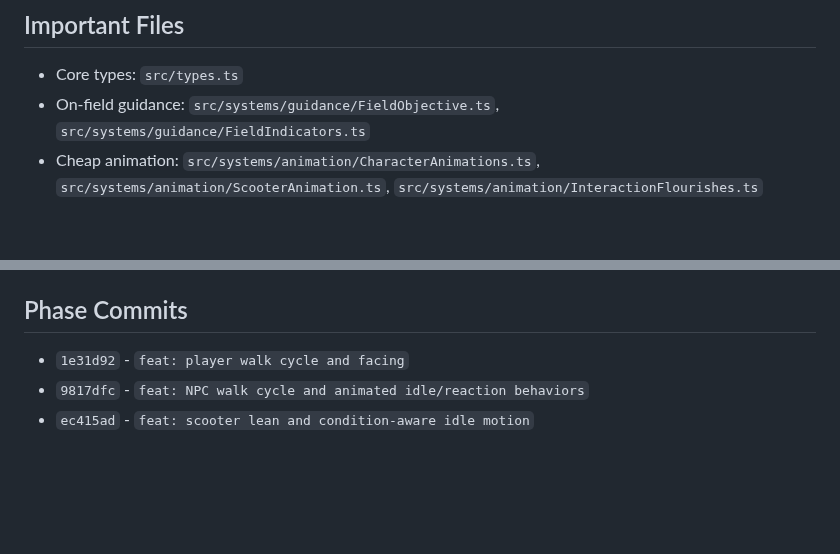
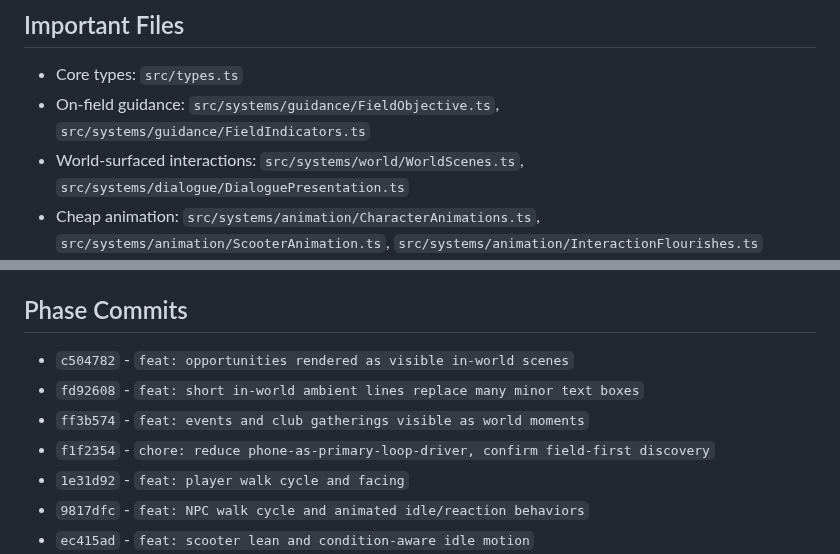
Before and after one commit to JohnSwatica/bali-life-rpg, a Markdown page: STATE.md, 2 parts joined by grey strips. Drawn GitHub-style; blank space fills up the shorter version.

```diff
--- a/STATE.md
+++ b/STATE.md
@@ -162,6 +168,7 @@ Immediate next move: run a human visual pass on the cheap animation layer, then
 
 - Core types: `src/types.ts`
 - On-field guidance: `src/systems/guidance/FieldObjective.ts`, `src/systems/guidance/FieldIndicators.ts`
+- World-surfaced interactions: `src/systems/world/WorldScenes.ts`, `src/systems/dialogue/DialoguePresentation.ts`
 - Cheap animation: `src/systems/animation/CharacterAnimations.ts`, `src/systems/animation/ScooterAnimation.ts`, `src/systems/animation/InteractionFlourishes.ts`
 - NPC liveliness: `src/data/npcs.ts`, `src/data/ambientNpcs.ts`, `src/systems/npcs/NpcRoutineRoutes.ts`, `src/systems/npcs/NpcIdleBehavior.ts`, `src/systems/npcs/NpcProximityReactions.ts`
 - Runtime world defaults: `src/systems/WorldState.ts`
@@ -186,6 +193,10 @@ Immediate next move: run a human visual pass on the cheap animation layer, then
 
 ## Phase Commits
 
+- `c504782` - `feat: opportunities rendered as visible in-world scenes`
+- `fd92608` - `feat: short in-world ambient lines replace many minor text boxes`
+- `ff3b574` - `feat: events and club gatherings visible as world moments`
+- `f1f2354` - `chore: reduce phone-as-primary-loop-driver, confirm field-first discovery`
 - `1e31d92` - `feat: player walk cycle and facing`
 - `9817dfc` - `feat: NPC walk cycle and animated idle/reaction behaviors`
 - `ec415ad` - `feat: scooter lean and condition-aware idle motion`
```
Also changed, not shown: other parts of STATE.md (+10 -4 lines), DECISIONS.md (+12 -0 lines).
